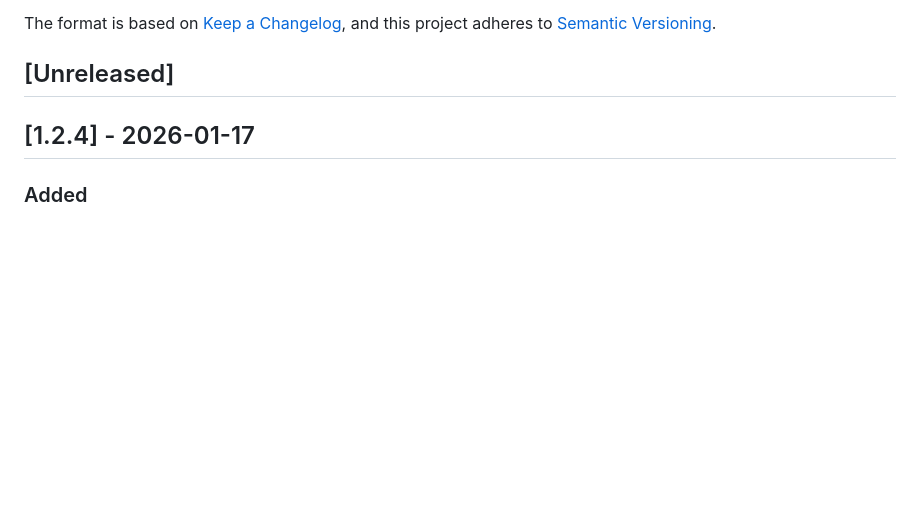
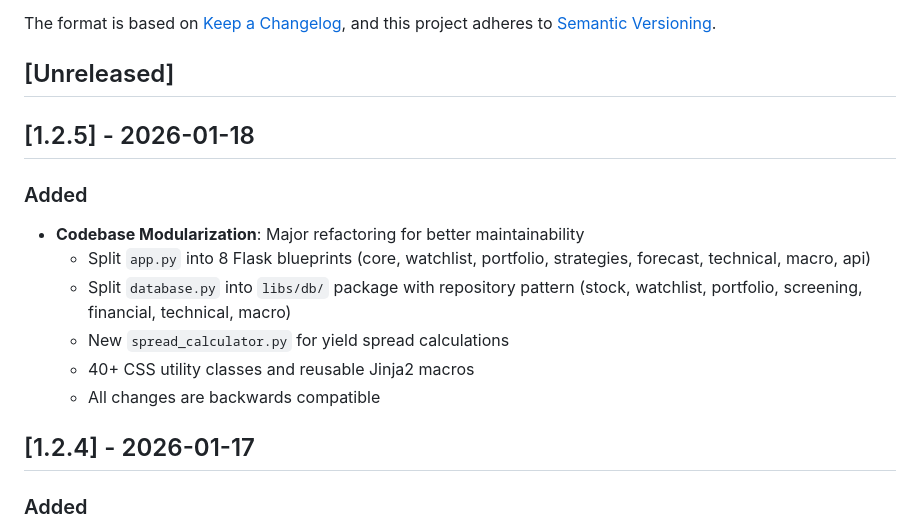
Before and after one commit to Simon-Prevoteaux/stock-analyzer, a Markdown page: CHANGELOG.md, the part around the change. Rendered like a GitHub page; blank space fills up the shorter version.

Commit message:
changelog

```diff
--- a/CHANGELOG.md
+++ b/CHANGELOG.md
@@ -6,6 +6,16 @@ The format is based on [Keep a Changelog](https://keepachangelog.com/en/1.0.0/),
 and this project adheres to [Semantic Versioning](https://semver.org/spec/v2.0.0.html).
 
 ## [Unreleased]
+
+## [1.2.5] - 2026-01-18
+
+### Added
+- **Codebase Modularization**: Major refactoring for better maintainability
+  - Split `app.py` into 8 Flask blueprints (core, watchlist, portfolio, strategies, forecast, technical, macro, api)
+  - Split `database.py` into `libs/db/` package with repository pattern (stock, watchlist, portfolio, screening, financial, technical, macro)
+  - New `spread_calculator.py` for yield spread calculations
+  - 40+ CSS utility classes and reusable Jinja2 macros
+  - All changes are backwards compatible
 
 ## [1.2.4] - 2026-01-17
 
```
